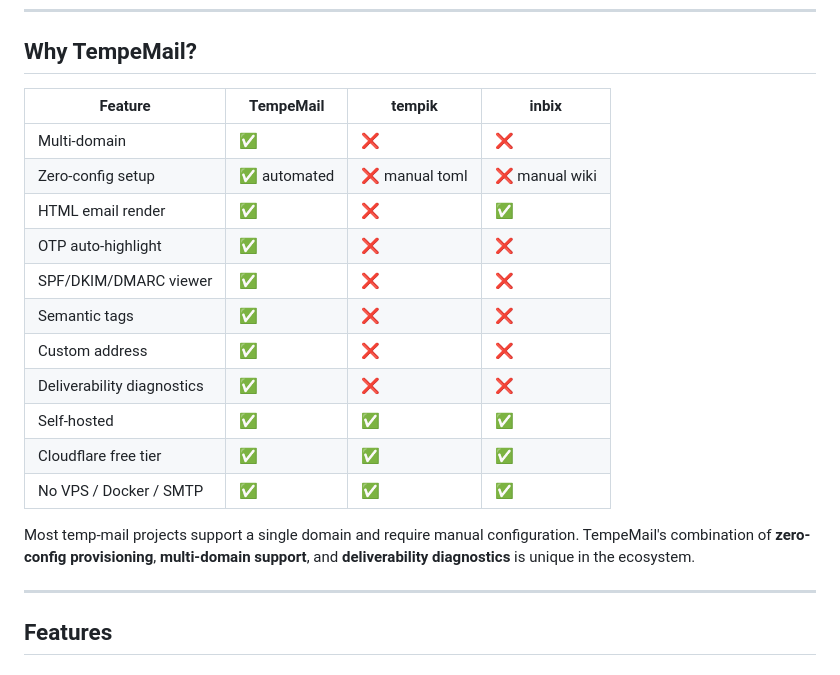
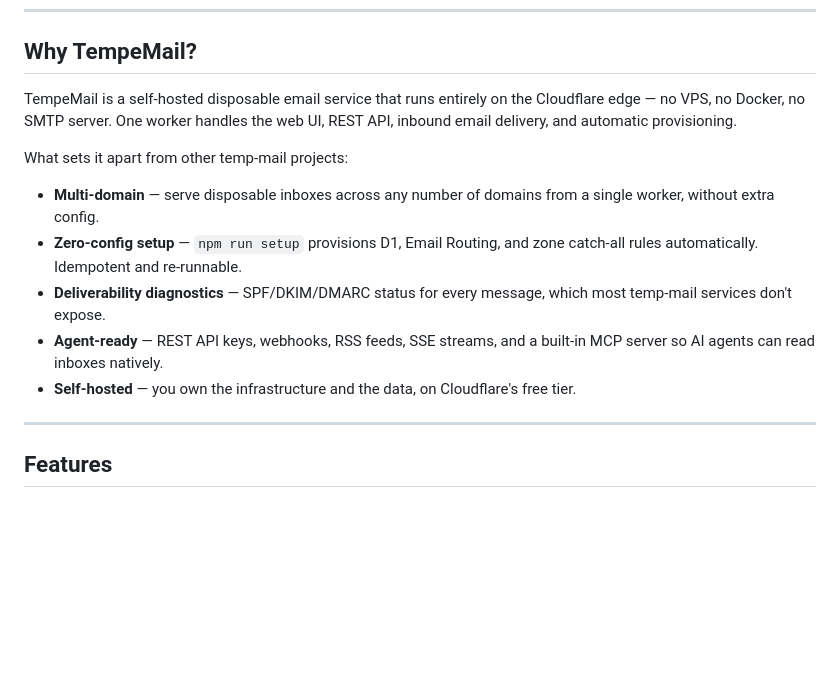
Before and after one commit to Ghufrnainun/tempe-mail, a Markdown page: README.md, the part around the change. Drawn GitHub-style; blank space fills up the shorter version.

Commit message:
docs: replace comparison table with prose explanation

```diff
--- a/README.md
+++ b/README.md
@@ -42,21 +42,15 @@ npx wrangler deploy        # go live 🚀
 
 ## Why TempeMail?
 
-| Feature | **TempeMail** | tempik | inbix |
-|---|---|---|---|
-| Multi-domain | ✅ | ❌ | ❌ |
-| Zero-config setup | ✅ automated | ❌ manual toml | ❌ manual wiki |
-| HTML email render | ✅ | ❌ | ✅ |
-| OTP auto-highlight | ✅ | ❌ | ❌ |
-| SPF/DKIM/DMARC viewer | ✅ | ❌ | ❌ |
-| Semantic tags | ✅ | ❌ | ❌ |
-| Custom address | ✅ | ❌ | ❌ |
-| Deliverability diagnostics | ✅ | ❌ | ❌ |
-| Self-hosted | ✅ | ✅ | ✅ |
-| Cloudflare free tier | ✅ | ✅ | ✅ |
-| No VPS / Docker / SMTP | ✅ | ✅ | ✅ |
+TempeMail is a self-hosted disposable email service that runs entirely on the Cloudflare edge — no VPS, no Docker, no SMTP server. One worker handles the web UI, REST API, inbound email delivery, and automatic provisioning.
 
-Most temp-mail projects support a single domain and require manual configuration. TempeMail's combination of **zero-config provisioning**, **multi-domain support**, and **deliverability diagnostics** is unique in the ecosystem.
+What sets it apart from other temp-mail projects:
+
+- **Multi-domain** — serve disposable inboxes across any number of domains from a single worker, without extra config.
+- **Zero-config setup** — `npm run setup` provisions D1, Email Routing, and zone catch-all rules automatically. Idempotent and re-runnable.
+- **Deliverability diagnostics** — SPF/DKIM/DMARC status for every message, which most temp-mail services don't expose.
+- **Agent-ready** — REST API keys, webhooks, RSS feeds, SSE streams, and a built-in MCP server so AI agents can read inboxes natively.
+- **Self-hosted** — you own the infrastructure and the data, on Cloudflare's free tier.
 
 ---
 
```
